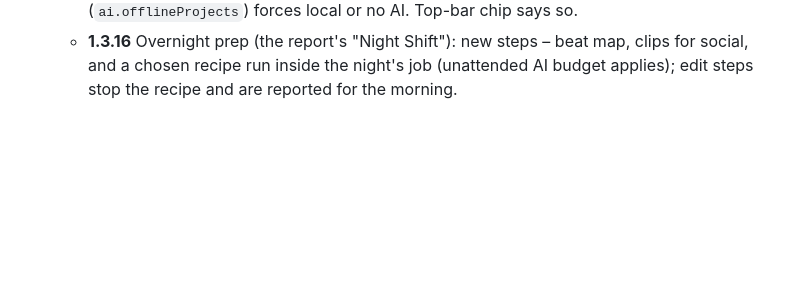
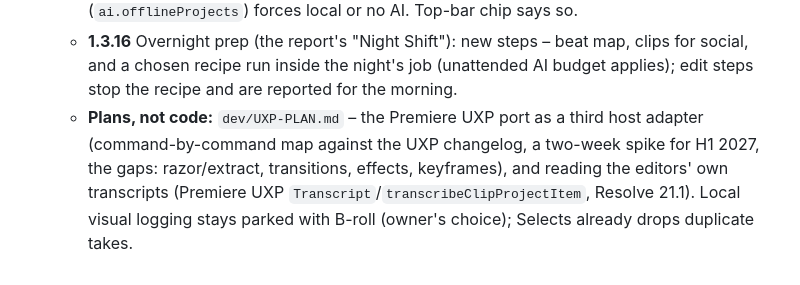
Before and after one commit to argaerghe34/JMG-Ultra-Studio, a Markdown page: dev/WEEKEND.md, the part around the change. Drawn GitHub-style; blank space fills up the shorter version.

Commit message:
UXP port and host-transcript plan (dev/UXP-PLAN.md)
Co-Authored-By: Claude Opus 5.5 <noreply@anthropic.com>

```diff
--- a/dev/WEEKEND.md
+++ b/dev/WEEKEND.md
@@ -606,3 +606,7 @@ S8. **Colour tab** – Jacob, Fri evening: "add a colour tab. It should provide
     test; per-project "nothing leaves this computer" (`ai.offlineProjects`) forces local or no AI. Top-bar chip says so.
   - **1.3.16** Overnight prep (the report's "Night Shift"): new steps – beat map, clips for social, and a chosen recipe run
     inside the night's job (unattended AI budget applies); edit steps stop the recipe and are reported for the morning.
+  - **Plans, not code:** `dev/UXP-PLAN.md` – the Premiere UXP port as a third host adapter (command-by-command map
+    against the UXP changelog, a two-week spike for H1 2027, the gaps: razor/extract, transitions, effects, keyframes),
+    and reading the editors' own transcripts (Premiere UXP `Transcript`/`transcribeClipProjectItem`, Resolve 21.1).
+    Local visual logging stays parked with B-roll (owner's choice); Selects already drops duplicate takes.
```
Also changed, not shown: dev/UXP-PLAN.md (added, +62 -0 lines).
